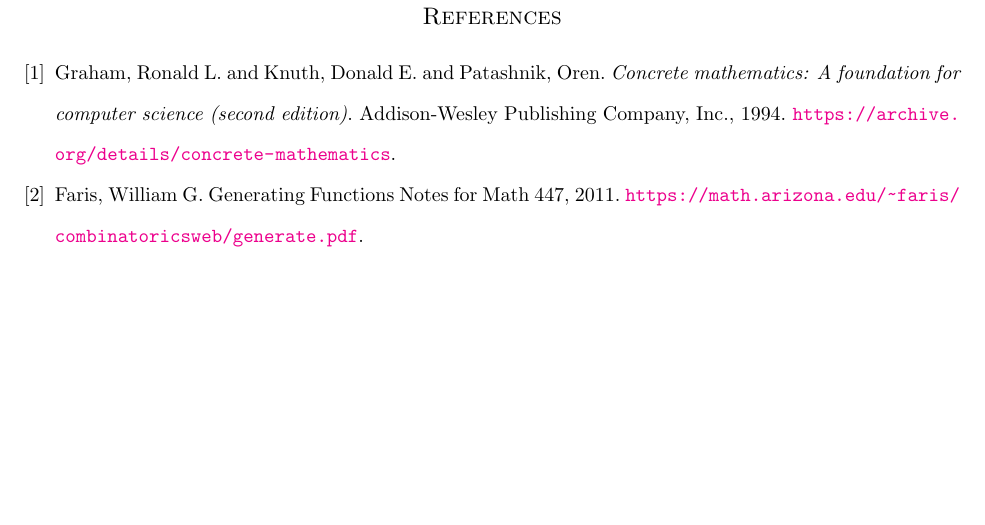
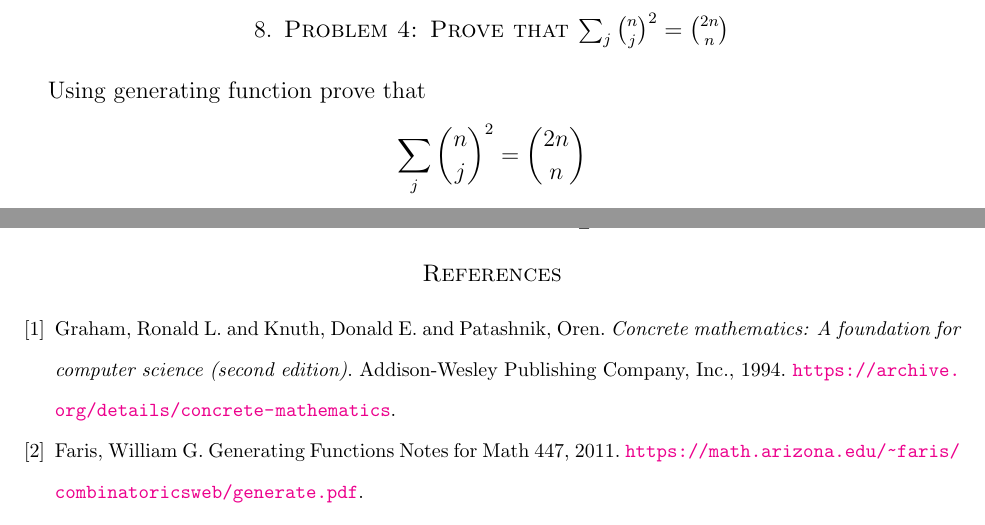
Before and after one commit to kolosovpetro/concrete-mathematics-binomial-coefficients, a LaTeX paper (src/ConcreteMathematicsComments.tex, which reads src/sections/07_problem_4_row_sum_of_squared_binomial_coeffcient.tex): part of page 13 of 13 before the commit and two parts of pages 14 and 15 of 15 after it, the two joined at a grey line, cut at the place of the change, the shorter picture padded with empty space. Compiled offline with pdfLaTeX.

Commit message:
add problems

```diff
--- /dev/null
+++ b/src/sections/07_problem_4_row_sum_of_squared_binomial_coeffcient.tex
@@ -0,0 +1,8 @@
+\section{Problem 4: Prove that $\sum_{j} \binom{n}{j}^2 = \binom{2n}{n}$}
+\label{sec:problem-4}
+Using generating function prove that
+\begin{align*}
+    \sum_{j} \binom{n}{j}^2 = \binom{2n}{n}
+\end{align*}
+
+\clearpage
```
Also changed, not shown: src/ConcreteMathematicsComments.tex (+4 -0 lines), src/sections/08_problem_5_concrete_mathematics_5_9.tex (added, +2 -0 lines), out/ConcreteMathematicsComments.pdf.
